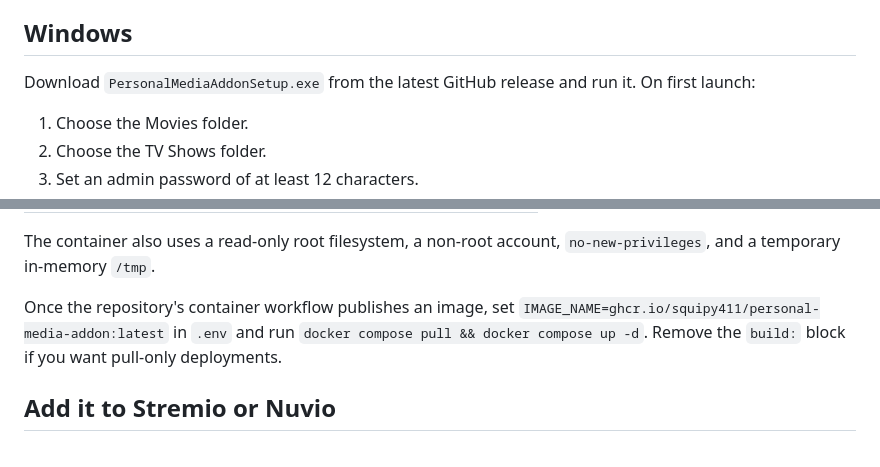
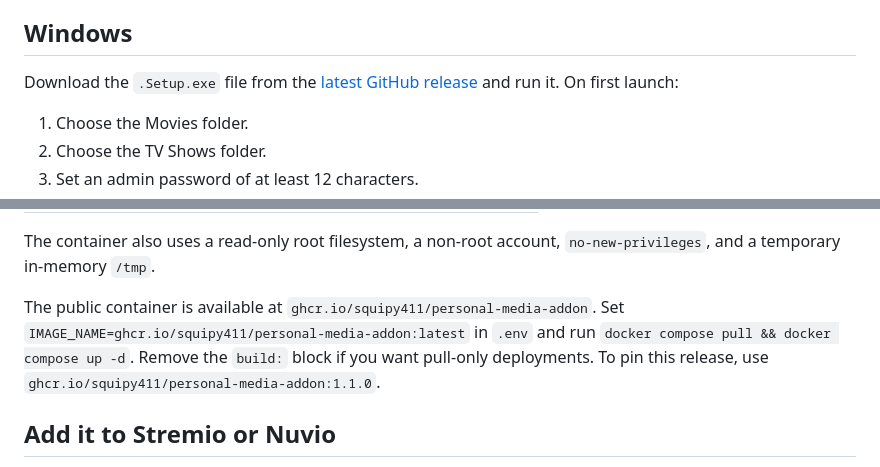
Before and after one commit to riverflow-media/nuvi-flow, a Markdown page: README.md, 2 parts joined by grey strips. Rendered like a GitHub page.

Commit message:
Correct public download instructions

```diff
--- a/README.md
+++ b/README.md
@@ -15,7 +15,7 @@ Personal Media Addon turns folders of movies and TV shows into a private, search
 
 ## Windows
 
-Download `PersonalMediaAddonSetup.exe` from the latest GitHub release and run it. On first launch:
+Download the `.Setup.exe` file from the [latest GitHub release](https://github.com/Squipy411/personal-media-addon/releases/latest) and run it. On first launch:
 
 1. Choose the Movies folder.
 2. Choose the TV Shows folder.
@@ -72,7 +72,7 @@ The Compose definition enforces these storage boundaries:
 
 The container also uses a read-only root filesystem, a non-root account, `no-new-privileges`, and a temporary in-memory `/tmp`.
 
-Once the repository's container workflow publishes an image, set `IMAGE_NAME=ghcr.io/squipy411/personal-media-addon:latest` in `.env` and run `docker compose pull && docker compose up -d`. Remove the `build:` block if you want pull-only deployments.
+The public container is available at `ghcr.io/squipy411/personal-media-addon`. Set `IMAGE_NAME=ghcr.io/squipy411/personal-media-addon:latest` in `.env` and run `docker compose pull && docker compose up -d`. Remove the `build:` block if you want pull-only deployments. To pin this release, use `ghcr.io/squipy411/personal-media-addon:1.1.0`.
 
 ## Add it to Stremio or Nuvio
 
```
